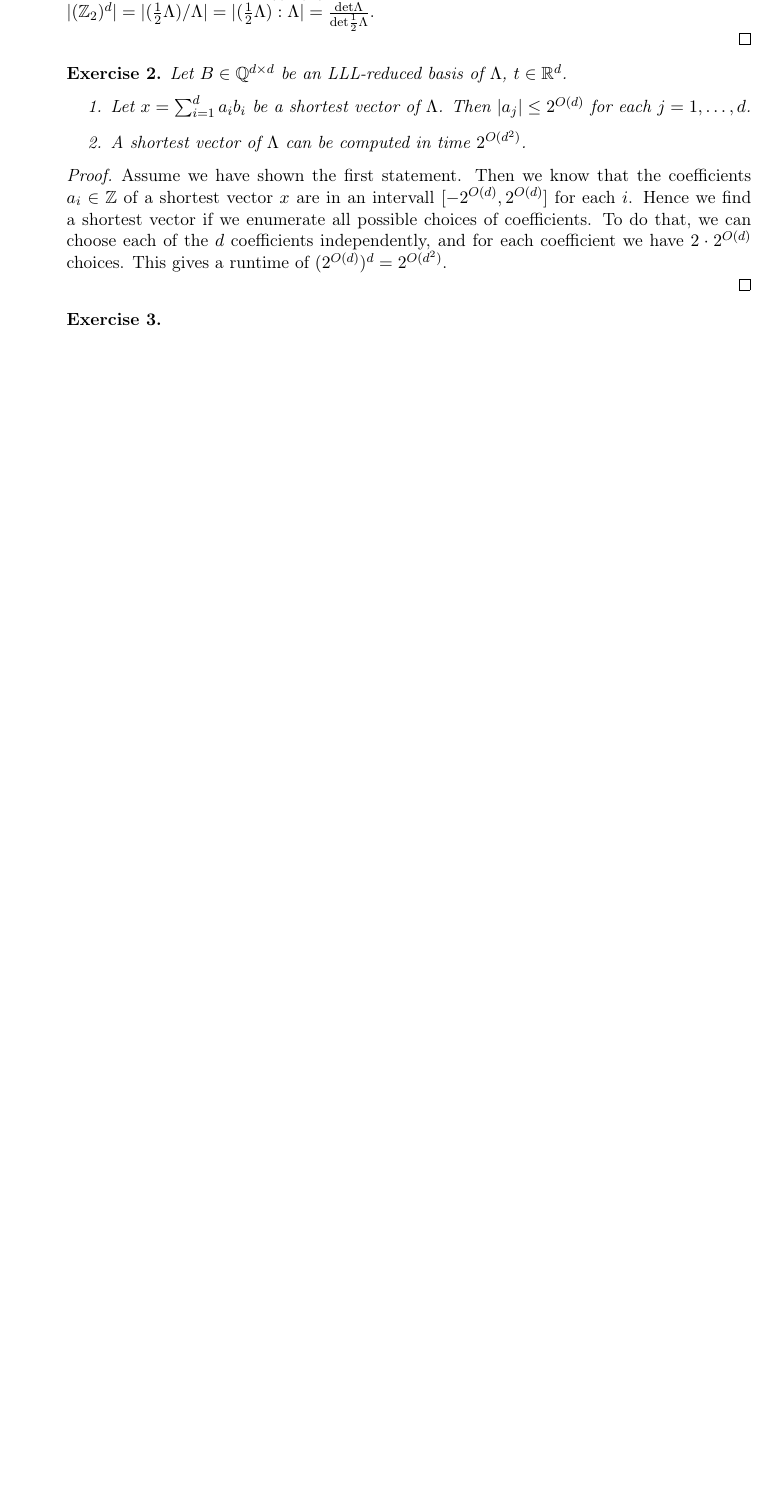
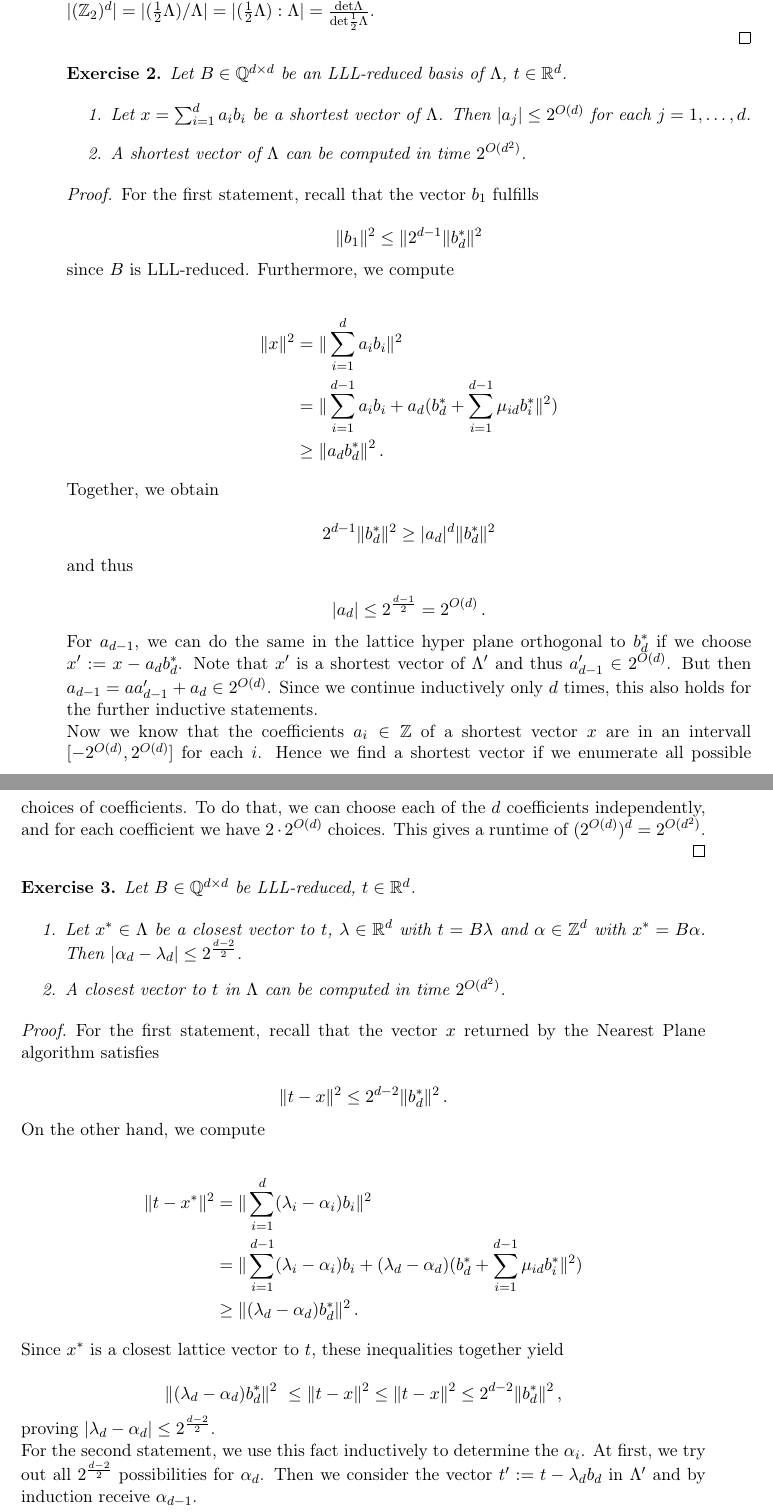
Before and after one commit to anherm/exercises, a LaTeX problem sheet (Exercises2.tex): part of the page before the commit and two parts of pages 1 and 2 of 3 after it, the two joined at a grey line, cut so that both start at the same text, the shorter picture padded with empty space. Compiled offline with pdfLaTeX; the source files are stored in an older character set and shown here as Unicode.

Commit message:
Add ex. 2.2.a and 2.3 :) finally!

```diff
--- a/Exercises2.tex
+++ b/Exercises2.tex
@@ -77,13 +77,69 @@ Let $B \in \Q^{d \times d}$ be an LLL-reduced basis of $\Lambda$, $t \in \R^d$.
 
 \begin{proof}
 
-Assume we have shown the first statement. Then we know that the coefficients $a_i \in \Z$ of a shortest vector $x$ are in an intervall $[-2^{O(d)}, 2^{O(d)}]$ for each $i$. Hence we find a shortest vector if we enumerate all possible choices of coefficients. To do that, we can choose each of the $d$ coefficients independently, and for each coefficient we have $2 \cdot 2^{O(d)}$ choices. This gives a runtime of $(2^{O(d)})^d = 2^{O(d^2)}$.
+For the first statement, recall that the vector $b_1$ fulfills
+
+\[ \|b_1\|^2 \leq \|2^{d-1} \|b_d^*\|^2\]
+
+since $B$ is LLL-reduced. Furthermore, we compute
+
+\begin{align*}
+\| x \|^2 &= \| \sum_{i = 1}^d a_i b_i \|^2 \\
+                &= \| \sum_{i = 1}^{d-1} a_i b_i + a_d (b_d^* + \sum_{i = 1}^{d-1} \mu_{id} b_i^*\|^2) \\
+                &\geq \| a_d b_d^* \|^2\,.
+\end{align*}
+
+Together, we obtain
+
+\[2^{d-1} \|b_d^*\|^2 \geq |a_d|^d  \|b_d^*\|^2 \]
+
+and thus
+
+\[|a_d| \leq 2^{\frac{d-1}{2}} = 2^{O(d)}\,.\]
+
+For $a_{d-1}$, we can do the same in the lattice hyper plane orthogonal to $b_d^*$ if we choose $x' := x - a_d b_d^*$. Note that $x'$ is a shortest vector of $\Lambda'$ and thus $a'_{d-1} \in 2^{O(d)}$. But then $a_{d-1} = a a'_{d-1} + a_d \in 2^{O(d)}$. Since we continue inductively only $d$ times, this also holds for the further inductive statements.
+
+Now we know that the coefficients $a_i \in \Z$ of a shortest vector $x$ are in an intervall $[-2^{O(d)}, 2^{O(d)}]$ for each $i$. Hence we find a shortest vector if we enumerate all possible choices of coefficients. To do that, we can choose each of the $d$ coefficients independently, and for each coefficient we have $2 \cdot 2^{O(d)}$ choices. This gives a runtime of $(2^{O(d)})^d = 2^{O(d^2)}$.
 
 \end{proof}
 
 \end{Ex}
 
 \begin{Ex}
+
+Let $B \in \Q^{d \times d}$ be LLL-reduced, $t \in \R^d$.
+
+\begin{enumerate}
+
+\item Let $x^* \in \Lambda$ be a closest vector to $t$, $\lambda \in \R^d$ with $t = B\lambda$ and $\alpha \in \Z^d$ with $x^* = B\alpha$. Then $|\alpha_d - \lambda_d| \leq 2^{\frac{d-2}{2}}$.
+
+\item A closest vector to $t$ in $\Lambda$ can be computed in time $2^{O(d^2)}$.
+
+\end{enumerate}
+
+\begin{proof}
+
+For the first statement, recall that the vector $x$ returned by the Nearest Plane algorithm satisfies
+
+\[\| t - x \|^2 \leq 2^{d-2} \|b_d^*\|^2\,.\]
+
+On the other hand, we compute
+
+\begin{align*}
+\| t - x^* \|^2 &= \| \sum_{i = 1}^d (\lambda_i - \alpha_i) b_i \|^2 \\
+                &= \| \sum_{i = 1}^{d-1} (\lambda_i - \alpha_i) b_i + (\lambda_d - \alpha_d) (b_d^* + \sum_{i = 1}^{d-1} \mu_{id} b_i^*\|^2) \\
+                &\geq \| (\lambda_d - \alpha_d) b_d^* \|^2\,.
+\end{align*}
+
+Since $x^*$ is a closest lattice vector to $t$, these inequalities together yield
+
+\[\| (\lambda_d - \alpha_d) b_d^* \|^2\ \leq \| t - x \|^2 \leq \| t - x \|^2 \leq 2^{d-2} \|b_d^*\|^2\,,\]
+
+proving $|\lambda_d - \alpha_d| \leq 2^{\frac{d-2}{2}}$.
+
+For the second statement, we use this fact inductively to determine the $\alpha_i$. At first, we try out all $2^{\frac{d-2}{2}}$ possibilities for $\alpha_d$. Then we consider the vector $t' := t - \lambda_d b_d$ in $\Lambda'$ and by induction receive $\alpha_{d-1}$.
+
+\end{proof}
 
 \end{Ex}
 
```
